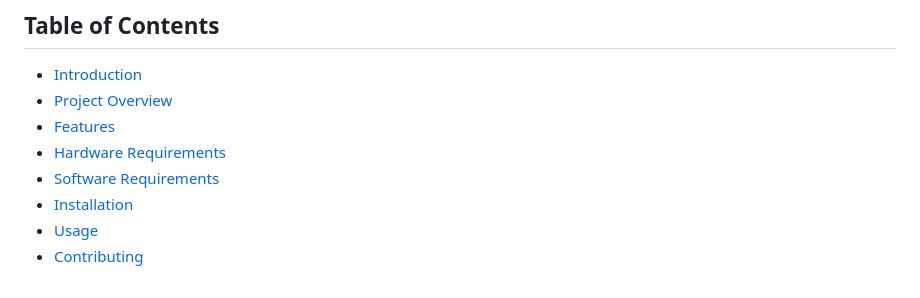
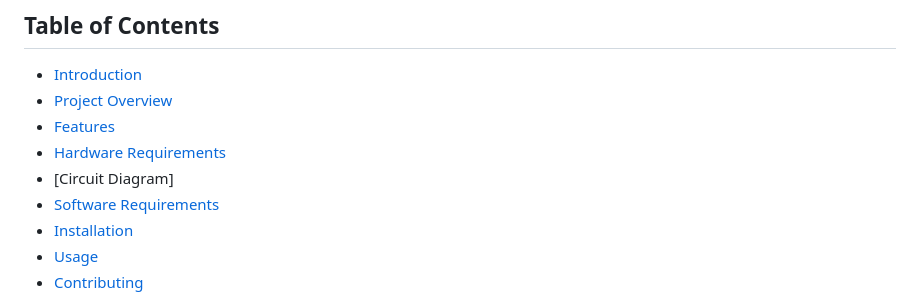
Before and after one commit to jasmit21/smartify, a Markdown page: README.md, the part around the change. Drawn GitHub-style.

```diff
--- a/README.md
+++ b/README.md
@@ -6,6 +6,7 @@
 - [Project Overview](#project-overview)
 - [Features](#features)
 - [Hardware Requirements](#hardware-requirements)
+- [Circuit Diagram]
 - [Software Requirements](#software-requirements)
 - [Installation](#installation)
 - [Usage](#usage)
```
